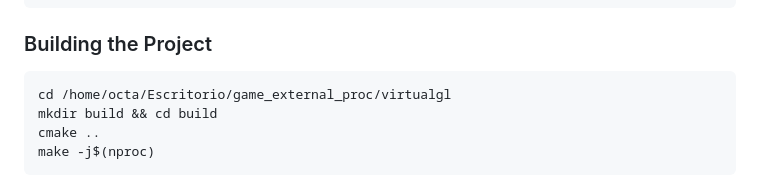
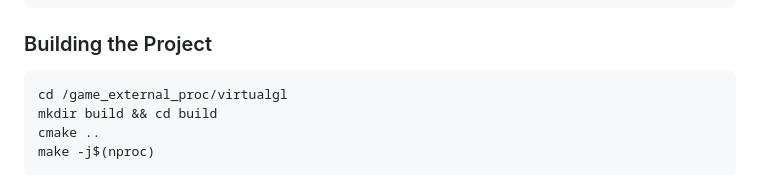
Before and after one commit to cloudlab-aia/game_external_proc, a Markdown page: README.md, the part around the change. Rendered like a GitHub page.

````diff
--- a/README.md
+++ b/README.md
@@ -52,7 +52,7 @@ sudo apt install -y \
 ### Building the Project
 
 ```bash
-cd /home/octa/Escritorio/game_external_proc/virtualgl
+cd /game_external_proc/virtualgl
 mkdir build && cd build
 cmake ..
 make -j$(nproc)
````
